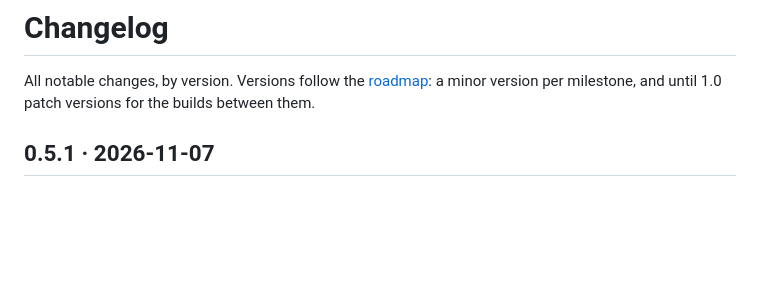
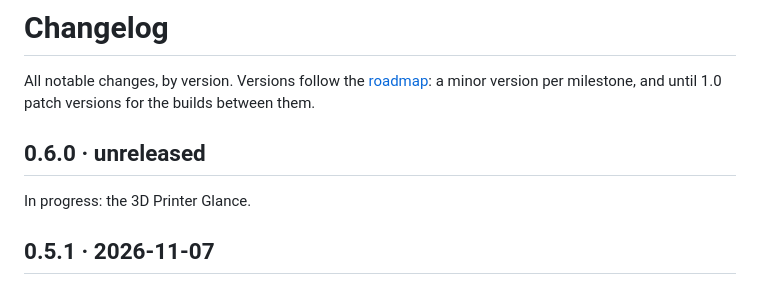
Before and after one commit to Vynn/haag, a Markdown page: CHANGELOG.md, the part around the change. GitHub-like rendering; blank space fills up the shorter version.

Commit message:
Changelog: start 0.6.0, the 3D Printer Glance
Co-Authored-By: Claude Opus 5.5 <noreply@anthropic.com>

```diff
--- a/CHANGELOG.md
+++ b/CHANGELOG.md
@@ -1,6 +1,10 @@
 # Changelog
 
 All notable changes, by version. Versions follow the [roadmap](ROADMAP.md): a minor version per milestone, and until 1.0 patch versions for the builds between them.
+
+## 0.6.0 · unreleased
+
+In progress: the 3D Printer Glance.
 
 ## 0.5.1 · 2026-11-07
 
```
